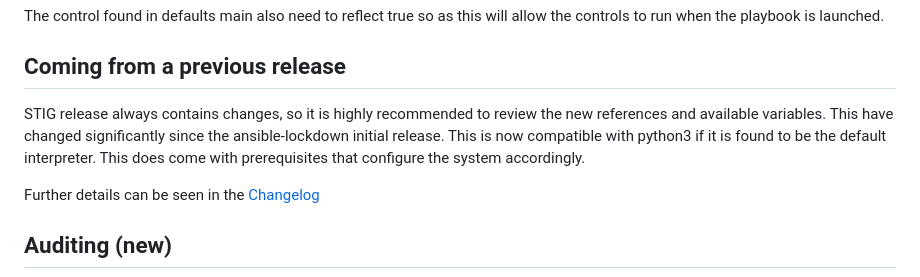
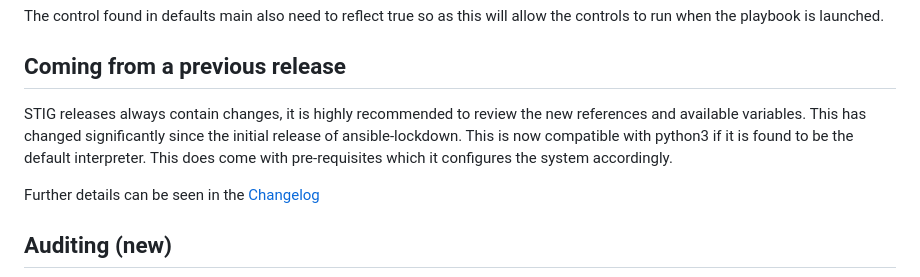
Before and after one commit to ansible-lockdown/Windows-10-STIG, a Markdown page: README.md, the part around the change. GitHub-like rendering.

Commit message:
Update To Readme
Signed-off-by: Stephen Williams <stephenw@mindpointgroup.com>

```diff
--- a/README.md
+++ b/README.md
@@ -69,8 +69,8 @@ The control found in defaults main also need to reflect true so as this will all
 
 ## Coming from a previous release
 
-STIG release always contains changes, so it is highly recommended to review the new references and available variables. This have changed significantly since the ansible-lockdown initial release.
-This is now compatible with python3 if it is found to be the default interpreter. This does come with prerequisites that configure the system accordingly.
+STIG releases always contain changes, it is highly recommended to review the new references and available variables. This has changed significantly since the initial release of ansible-lockdown.
+This is now compatible with python3 if it is found to be the default interpreter. This does come with pre-requisites which it configures the system accordingly.
 
 Further details can be seen in the [Changelog](./ChangeLog.md)
 
```
